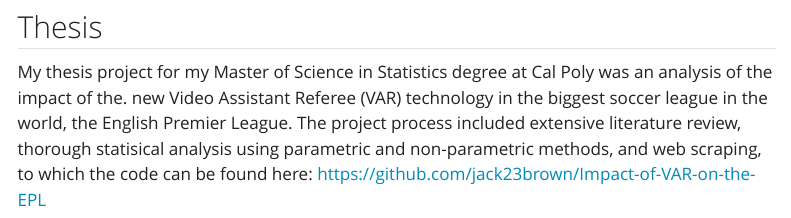
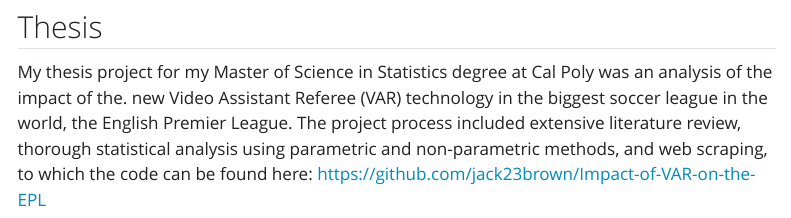
Before and after one commit to jack23brown/jack23brown.github.io, a Quarto document (projects.qmd): the page in a window 1100 px wide, from 990 px down. Rendered offline with R 4.5, knitr and Pandoc in place of Quarto, with nearby package versions; menus at the side of the page are left out.

Commit message:
update projects

````diff
--- a/projects.qmd
+++ b/projects.qmd
@@ -18,7 +18,7 @@ In this project for STAT 551 at Cal Poly, we produced a mock document for the Am
 ```
 ## Thesis
 
-My thesis project for my Master of Science in Statistics degree at Cal Poly was an analysis of the impact of the. new Video Assistant Referee (VAR) technology in the biggest soccer league in the world, the English Premier League. The project process included extensive literature review, thorough statisical analysis using parametric and non-parametric methods, and web scraping, to which the code can be found here: <https://github.com/jack23brown/Impact-of-VAR-on-the-EPL>
+My thesis project for my Master of Science in Statistics degree at Cal Poly was an analysis of the impact of the. new Video Assistant Referee (VAR) technology in the biggest soccer league in the world, the English Premier League. The project process included extensive literature review, thorough statistical analysis using parametric and non-parametric methods, and web scraping, to which the code can be found here: <https://github.com/jack23brown/Impact-of-VAR-on-the-EPL>
 
 ```{=html}
 <iframe width="100%" height="700" src="project_files/thesis.pdf" title="Thesis"></iframe>
````
Also changed, not shown: docs/search.json, 1 other file.
